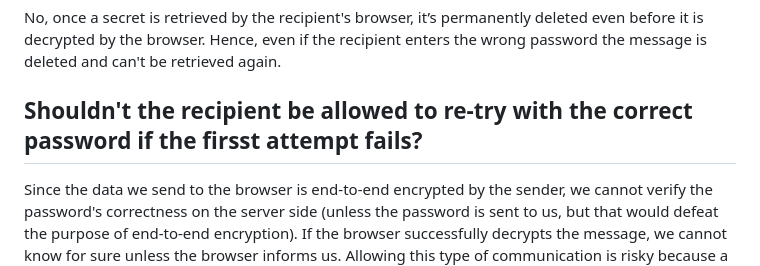
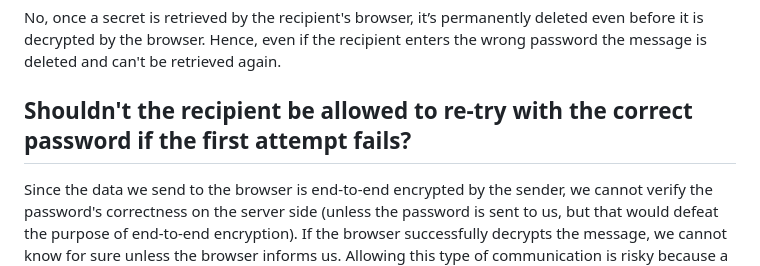
Before and after one commit to pioneer-dynamics/FlashView, a Markdown page: resources/markdown/faq.md, the part around the change. GitHub-like rendering.

Commit message:
Fixed spelling in FAQ

```diff
--- a/resources/markdown/faq.md
+++ b/resources/markdown/faq.md
@@ -9,7 +9,7 @@ Yes! [Login]({ROUTE:login}) or [create a free account!]({ROUTE:register}) to acc
 ## Can I retrieve a secret that has already been shared?
 No, once a secret is retrieved by the recipient's browser, it’s permanently deleted even before it is decrypted by the browser. Hence, even if the recipient enters the wrong password the message is deleted and can't be retrieved again.
 
-## Shouldn't the recipient be allowed to re-try with the correct password if the firsst attempt fails?
+## Shouldn't the recipient be allowed to re-try with the correct password if the first attempt fails?
 Since the data we send to the browser is end-to-end encrypted by the sender, we cannot verify the password's correctness on the server side (unless the password is sent to us, but that would defeat the purpose of end-to-end encryption). If the browser successfully decrypts the message, we cannot know for sure unless the browser informs us. Allowing this type of communication is risky because a man-in-the-middle attacker could "fake" a response indicating that the password is incorrect, providing false information and preventing the message from being deleted. To mitigate this risk, we delete the message as soon as the encrypted data is delivered to the browser.
 
 ## What is the difference between anonymous users and free accounts?
```
